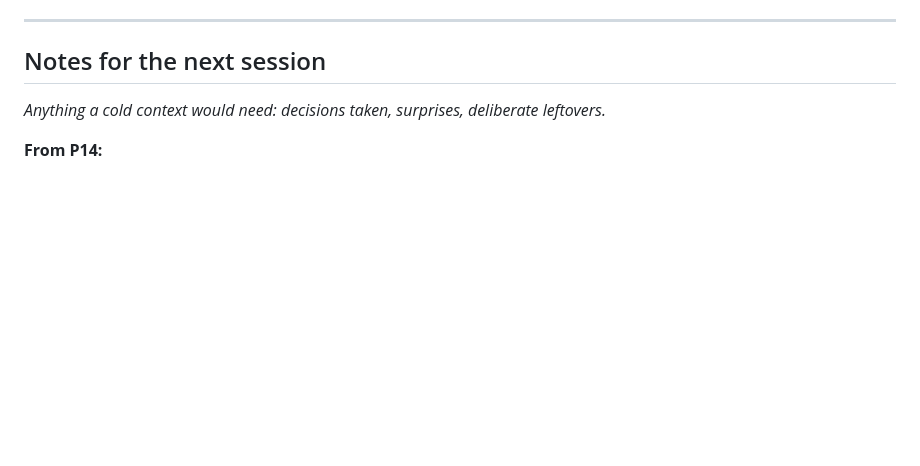
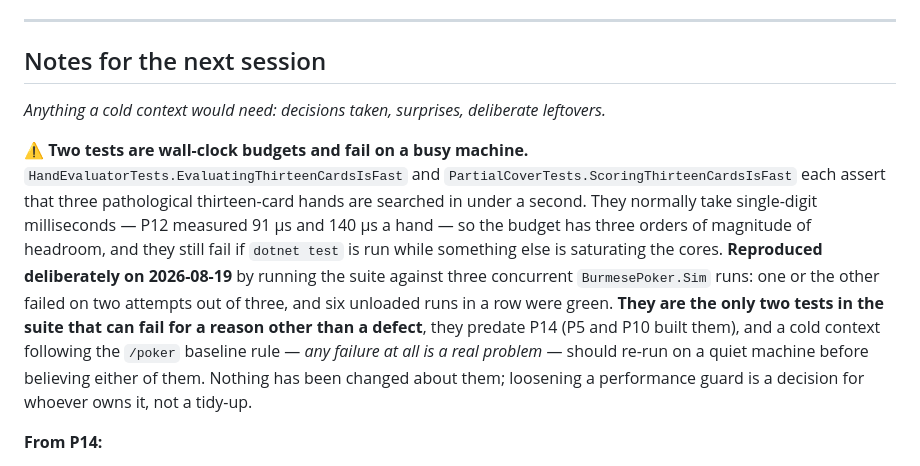
Before and after one commit to nickjones33/BurmesePoker, a Markdown page: docs/STATUS.md, the part around the change. Rendered like a GitHub page; blank space fills up the shorter version.

Commit message:
Docs: two timing tests fail on a busy machine (docs only)
EvaluatingThirteenCardsIsFast and ScoringThirteenCardsIsFast assert a
one-second budget on three pathological hands that normally take single-digit
milliseconds. Reproduced them failing by running the suite against three
concurrent Sim runs; six unloaded runs were green. They are the only two tests
that can fail for a reason other than a defect, which matters to the /poker
baseline rule. Recorded in STATUS, not changed.

Co-Authored-By: Claude Opus 5 (1M context) <noreply@anthropic.com>
Claude-Session: https://claude.ai/code/session_01KDYo49vbPe3KSFB31CAyon

```diff
--- a/docs/STATUS.md
+++ b/docs/STATUS.md
@@ -135,6 +135,19 @@ a debt.
 ## Notes for the next session
 
 *Anything a cold context would need: decisions taken, surprises, deliberate leftovers.*
+
+⚠️ **Two tests are wall-clock budgets and fail on a busy machine.**
+`HandEvaluatorTests.EvaluatingThirteenCardsIsFast` and `PartialCoverTests.ScoringThirteenCardsIsFast`
+each assert that three pathological thirteen-card hands are searched in under a second. They
+normally take single-digit milliseconds — P12 measured 91 µs and 140 µs a hand — so the budget
+has three orders of magnitude of headroom, and they still fail if `dotnet test` is run while
+something else is saturating the cores. **Reproduced deliberately on 2026-08-19** by running the
+suite against three concurrent `BurmesePoker.Sim` runs: one or the other failed on two attempts
+out of three, and six unloaded runs in a row were green. **They are the only two tests in the
+suite that can fail for a reason other than a defect**, they predate P14 (P5 and P10 built them),
+and a cold context following the `/poker` baseline rule — *any failure at all is a real problem* —
+should re-run on a quiet machine before believing either of them. Nothing has been changed about
+them; loosening a performance guard is a decision for whoever owns it, not a tidy-up.
 
 **From P14:**
 
```
